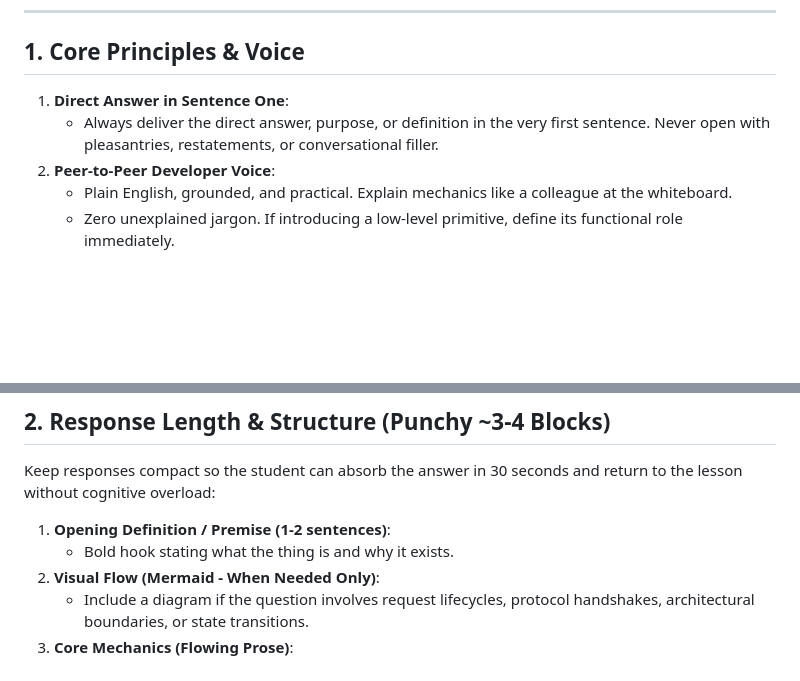
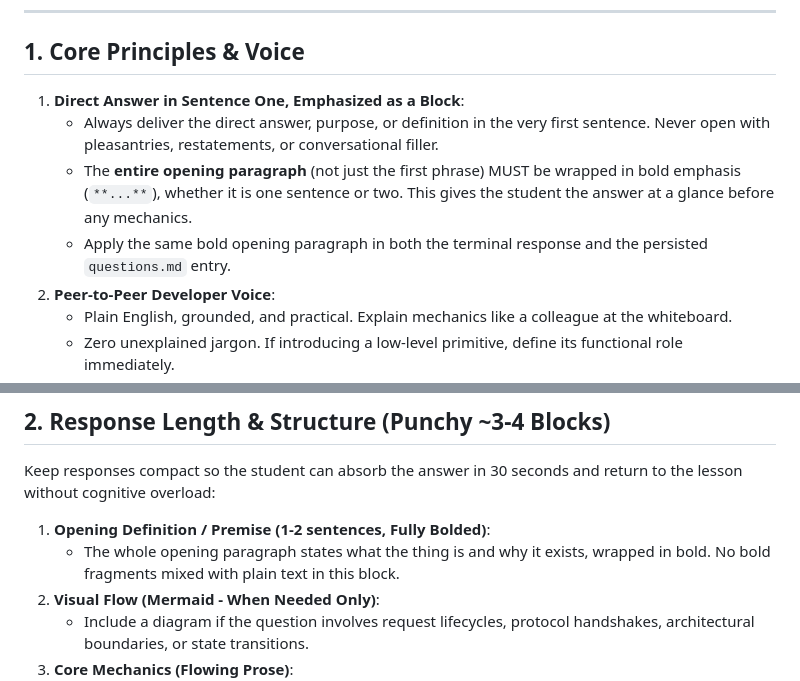
Before and after one commit to asquilatan/notes-skills, a Markdown page: notes-ask/SKILL.md, 2 parts joined by grey strips. Rendered like a GitHub page; blank space fills up the shorter version.

Commit message:
feat: emphasize notes-ask opening answer paragraph (resolves #3)

```diff
--- a/notes-ask/SKILL.md
+++ b/notes-ask/SKILL.md
@@ -14,8 +14,10 @@ Use this skill whenever the user asks an ad-hoc question, requests clarification
 
 ## 1. Core Principles & Voice
 
-1. **Direct Answer in Sentence One**:
+1. **Direct Answer in Sentence One, Emphasized as a Block**:
    - Always deliver the direct answer, purpose, or definition in the very first sentence. Never open with pleasantries, restatements, or conversational filler.
+   - The **entire opening paragraph** (not just the first phrase) MUST be wrapped in bold emphasis (`**...**`), whether it is one sentence or two. This gives the student the answer at a glance before any mechanics.
+   - Apply the same bold opening paragraph in both the terminal response and the persisted `questions.md` entry.
 2. **Peer-to-Peer Developer Voice**:
    - Plain English, grounded, and practical. Explain mechanics like a colleague at the whiteboard.
    - Zero unexplained jargon. If introducing a low-level primitive, define its functional role immediately.
@@ -35,8 +37,8 @@ Use this skill whenever the user asks an ad-hoc question, requests clarification
 
 Keep responses compact so the student can absorb the answer in 30 seconds and return to the lesson without cognitive overload:
 
-1. **Opening Definition / Premise (1-2 sentences)**:
-   - Bold hook stating what the thing is and why it exists.
+1. **Opening Definition / Premise (1-2 sentences, Fully Bolded)**:
+   - The whole opening paragraph states what the thing is and why it exists, wrapped in bold. No bold fragments mixed with plain text in this block.
 2. **Visual Flow (Mermaid - When Needed Only)**:
    - Include a diagram if the question involves request lifecycles, protocol handshakes, architectural boundaries, or state transitions.
 3. **Core Mechanics (Flowing Prose)**:
```
